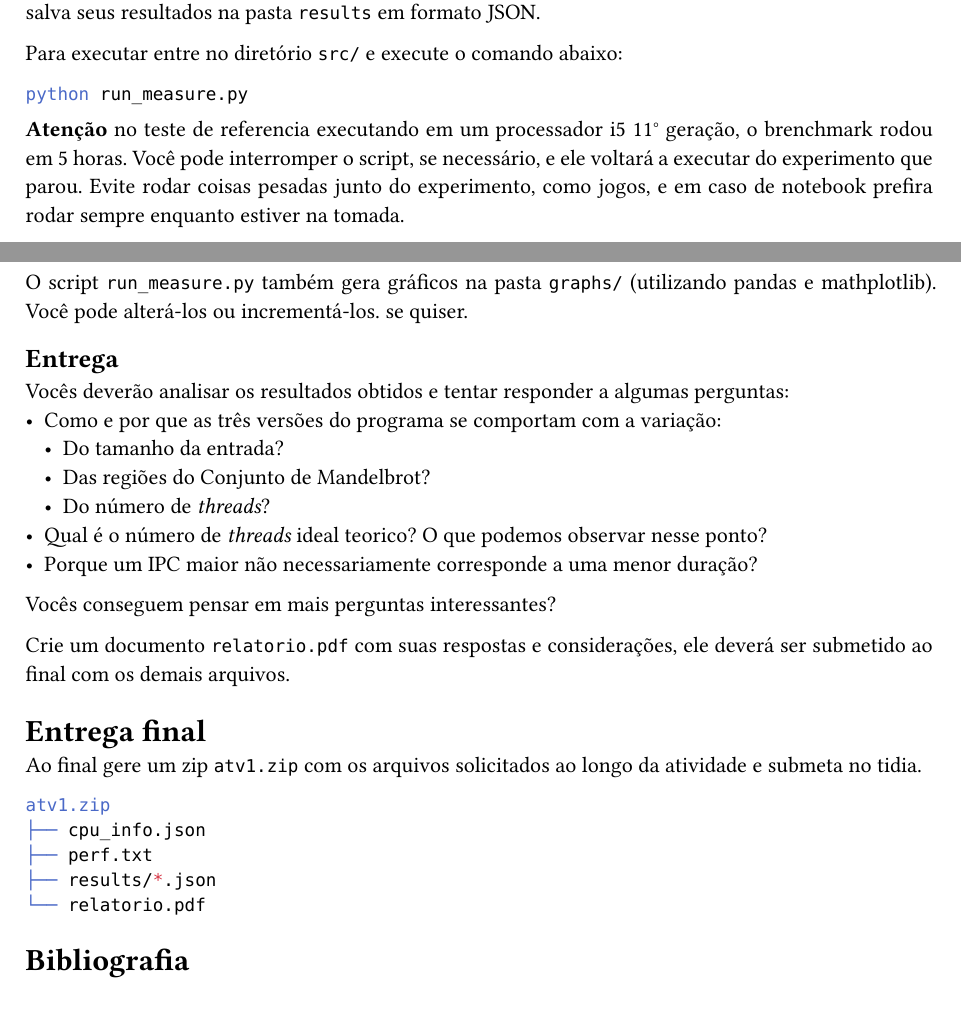
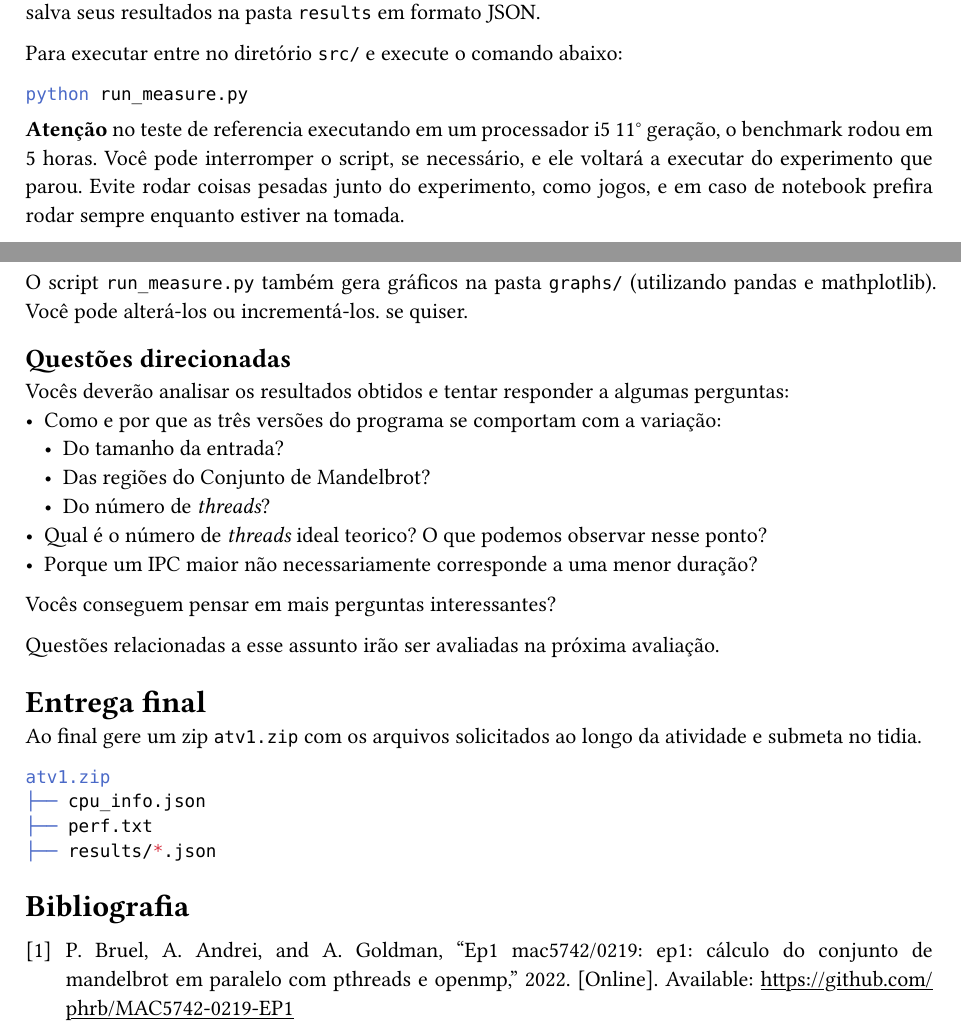
Before and after one commit to guissalustiano/oac1-trabalho1, a Typst document (doc/statement.typ): two parts of page 4 of 4, joined at a grey line, cut so that both start at the same text. The pictures show the PDF file doc/statement.pdf that the author committed with the source.

Commit message:
update docs

````diff
--- a/doc/statement.typ
+++ b/doc/statement.typ
@@ -124,7 +124,7 @@ $ OMP_NUM_THREADS=8 perf stat -r 10 -e cycles,instructions,duration_time,power/e
 $ cat perf.txt
 ```
 
-= Brenchmark
+= Benchmark
 Para cada uma  das três versões do programa, vocês  deverão realizar medições do tempo de execução para diferentes tamanhos de entrada.
 Nas versões paralelizadas vocês deverão  também medir, para cada  tamanho de entrada, o  tempo de execução para diferentes números de _threads_.
 
@@ -180,7 +180,7 @@ Para executar entre no diretório `src/` e execute o comando abaixo:
 ```bash
 python run_measure.py
 ```
-*Atenção* no teste de referencia executando em um processador i5 11° geração, o brenchmark rodou em 5 horas.
+*Atenção* no teste de referencia executando em um processador i5 11° geração, o benchmark rodou em 5 horas.
 Você pode interromper o script, se necessário, e ele voltará a executar do experimento que parou. Evite rodar coisas pesadas junto do experimento, como jogos, e em caso de notebook prefira rodar sempre enquanto estiver na tomada.
 
 Após o término da execução você deverá submeter a pasta `results/` com os arquivos `json` criados.
@@ -188,7 +188,7 @@ Após o término da execução você deverá submeter a pasta `results/` com os
 = Análise dos resultados
 O script `run_measure.py` também gera gráficos na pasta `graphs/` (utilizando pandas e mathplotlib). Você pode alterá-los ou incrementá-los. se quiser.
 
-== Entrega
+== Questões direcionadas
 Vocês deverão analisar os resultados obtidos e tentar responder a algumas perguntas:
 - Como e por que as três versões do programa se comportam com a variação:
   - Do tamanho da entrada?
@@ -199,7 +199,7 @@ Vocês deverão analisar os resultados obtidos e tentar responder a algumas perg
 
 Vocês conseguem pensar em mais perguntas interessantes?
 
-Crie um documento `relatorio.pdf` com suas respostas e considerações, ele deverá ser submetido ao final com os demais arquivos.
+Questões relacionadas a esse assunto irão ser avaliadas na próxima avaliação.
 
 
 = Entrega final
@@ -209,7 +209,6 @@ atv1.zip
 ├── cpu_info.json
 ├── perf.txt
 ├── results/*.json
-└── relatorio.pdf
 ```
 
 
````
Also changed, not shown: doc/statement.pdf, doc/statement.typ (2 more changed lines).
